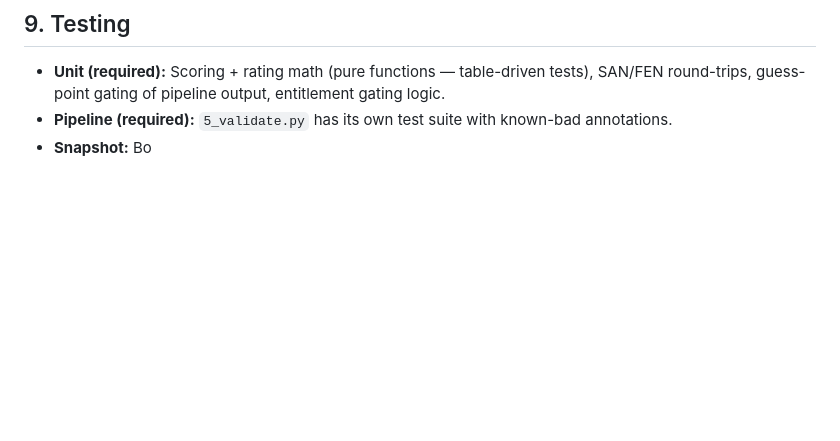
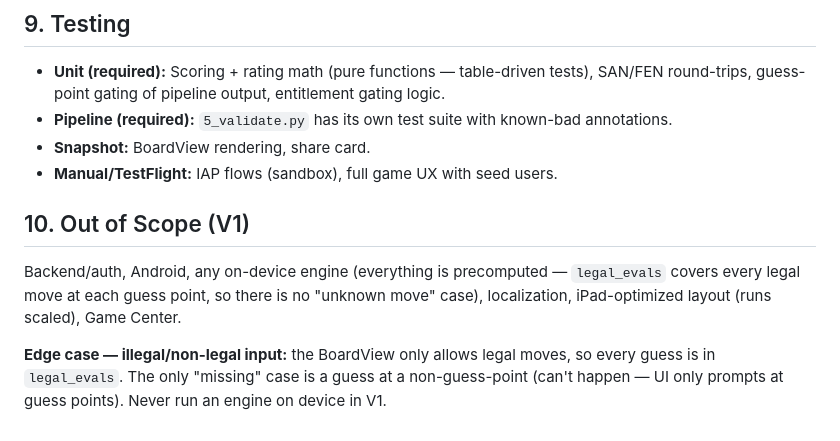
Before and after one commit to yeallen946-art/Brilliancy, a Markdown page: TECH_SPEC.md, the part around the change. GitHub-like rendering; blank space fills up the shorter version.

```diff
--- a/TECH_SPEC.md
+++ b/TECH_SPEC.md
@@ -233,4 +233,11 @@ Render offscreen SwiftUI view → UIImage: app name, date, score band (emoji row
 
 - **Unit (required):** Scoring + rating math (pure functions — table-driven tests), SAN/FEN round-trips, guess-point gating of pipeline output, entitlement gating logic.
 - **Pipeline (required):** `5_validate.py` has its own test suite with known-bad annotations.
-- **Snapshot:** Bo
+- **Snapshot:** BoardView rendering, share card.
+- **Manual/TestFlight:** IAP flows (sandbox), full game UX with seed users.
+
+## 10. Out of Scope (V1)
+
+Backend/auth, Android, any on-device engine (everything is precomputed — `legal_evals` covers every legal move at each guess point, so there is no "unknown move" case), localization, iPad-optimized layout (runs scaled), Game Center.
+
+**Edge case — illegal/non-legal input:** the BoardView only allows legal moves, so every guess is in `legal_evals`. The only "missing" case is a guess at a non-guess-point (can't happen — UI only prompts at guess points). Never run an engine on device in V1.
```
Also changed, not shown: UI_FLOW.md (+19 -1 lines).
